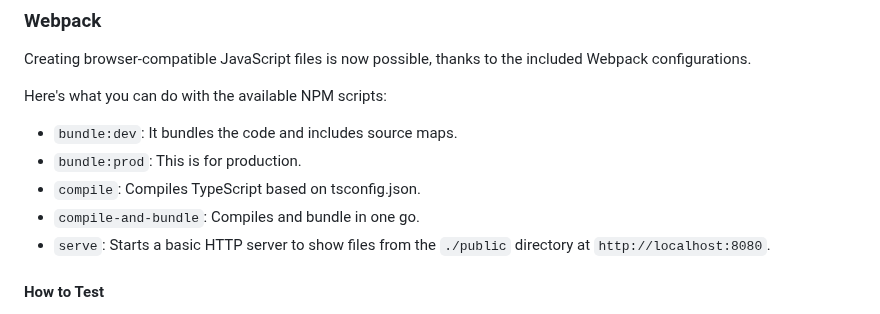
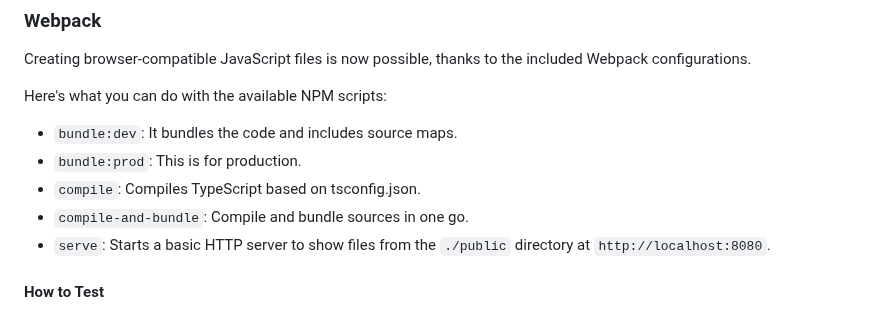
Before and after one commit to brakmic/csv-writer-portable, a Markdown page: README.md, the part around the change. Drawn GitHub-style.

Commit message:
chore: wording in readme

```diff
--- a/README.md
+++ b/README.md
@@ -29,7 +29,7 @@ Here's what you can do with the available NPM scripts:
 - `bundle:dev`: It bundles the code and includes source maps.
 - `bundle:prod`: This is for production.
 - `compile`: Compiles TypeScript based on tsconfig.json.
-- `compile-and-bundle`: Compiles and bundle in one go.
+- `compile-and-bundle`: Compile and bundle sources in one go.
 - `serve`: Starts a basic HTTP server to show files from the `./public` directory at `http://localhost:8080`.
 
 
```
